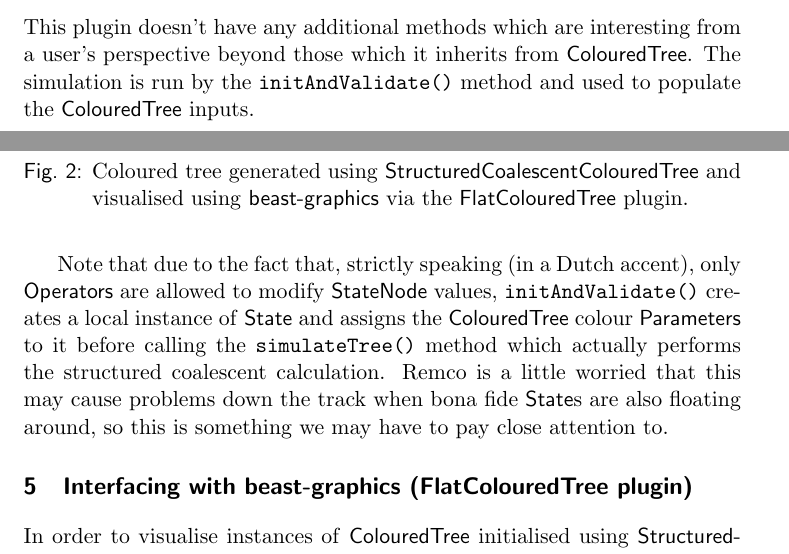
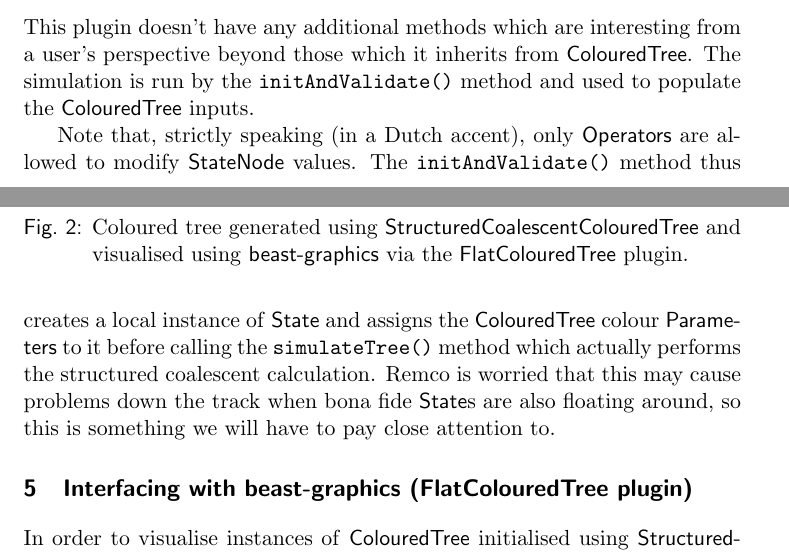
Before and after one commit to tgvaughan/MultiTypeTree, a LaTeX document (doc/ColouredTree.tex): two parts of pages 4 and 5 of 6, joined at a grey line, cut so that both start at the same text. Compiled offline with pdfLaTeX.

Commit message:
Fixed another typo in docs.

```diff
--- a/doc/ColouredTree.tex
+++ b/doc/ColouredTree.tex
@@ -218,15 +218,15 @@ from a user's perspective beyond those which it inherits from
 \code{initAndValidate()} method and used to populate the
 \class{ColouredTree} inputs.
 
-Note that due to the fact that, strictly speaking (in a Dutch accent),
-only \class{Operators} are allowed to modify \class{StateNode} values,
-\code{initAndValidate()} creates a local instance of \class{State} and
-assigns the \class{ColouredTree} colour \class{Parameters} to it
-before calling the \code{simulateTree()} method which actually
-performs the structured coalescent calculation.  Remco is a little
-worried that this may cause problems down the track when bona fide
-\class{State}s are also floating around, so this is something we may
-have to pay close attention to.
+Note that, strictly speaking (in a Dutch accent), only
+\class{Operators} are allowed to modify \class{StateNode} values.  The
+\code{initAndValidate()} method thus creates a local instance of
+\class{State} and assigns the \class{ColouredTree} colour
+\class{Parameters} to it before calling the \code{simulateTree()}
+method which actually performs the structured coalescent calculation.
+Remco is worried that this may cause problems down the track when bona
+fide \class{State}s are also floating around, so this is something we
+will have to pay close attention to.
 
 \section{Interfacing with {\textsf beast-graphics} (FlatColouredTree plugin)}
 
```
